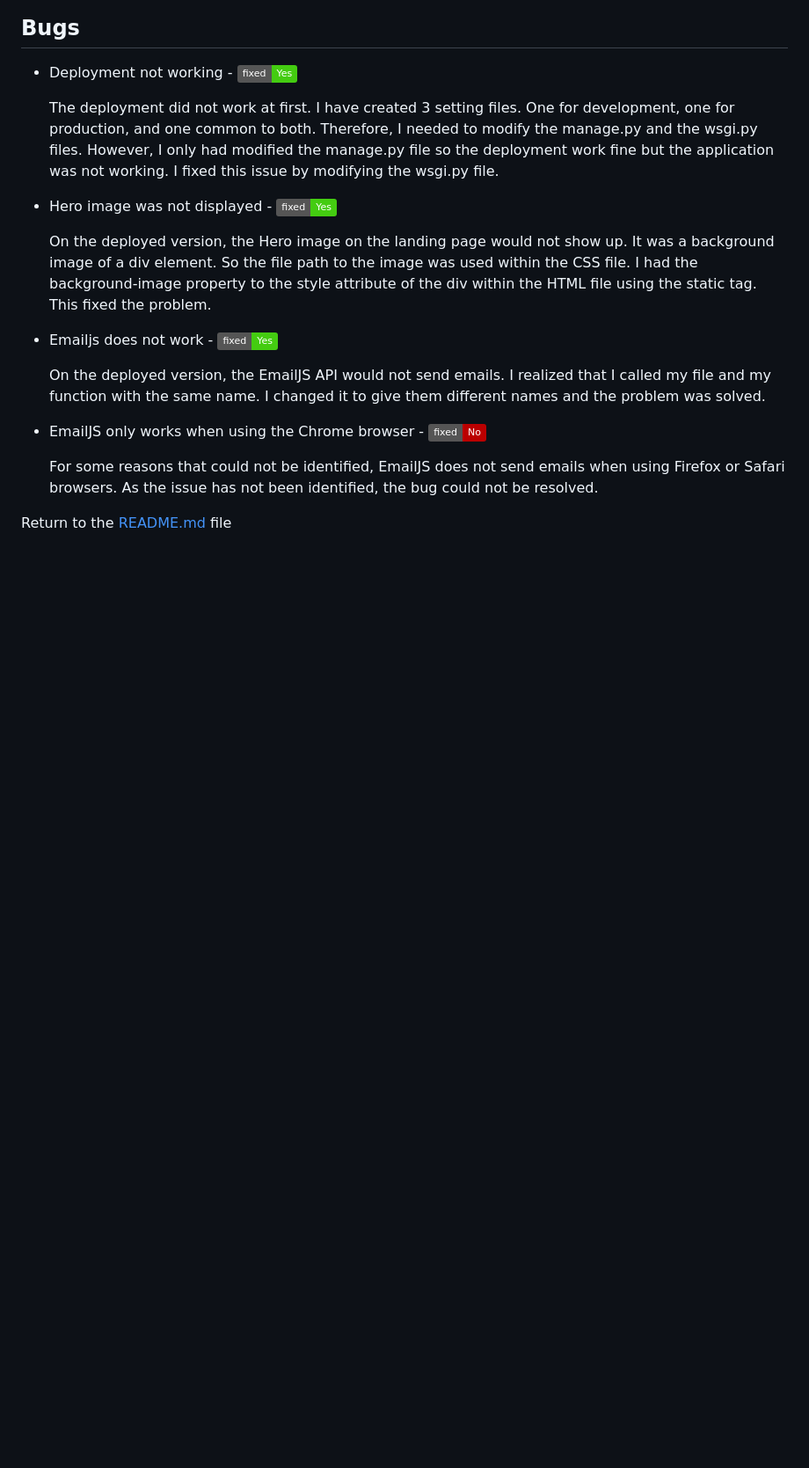
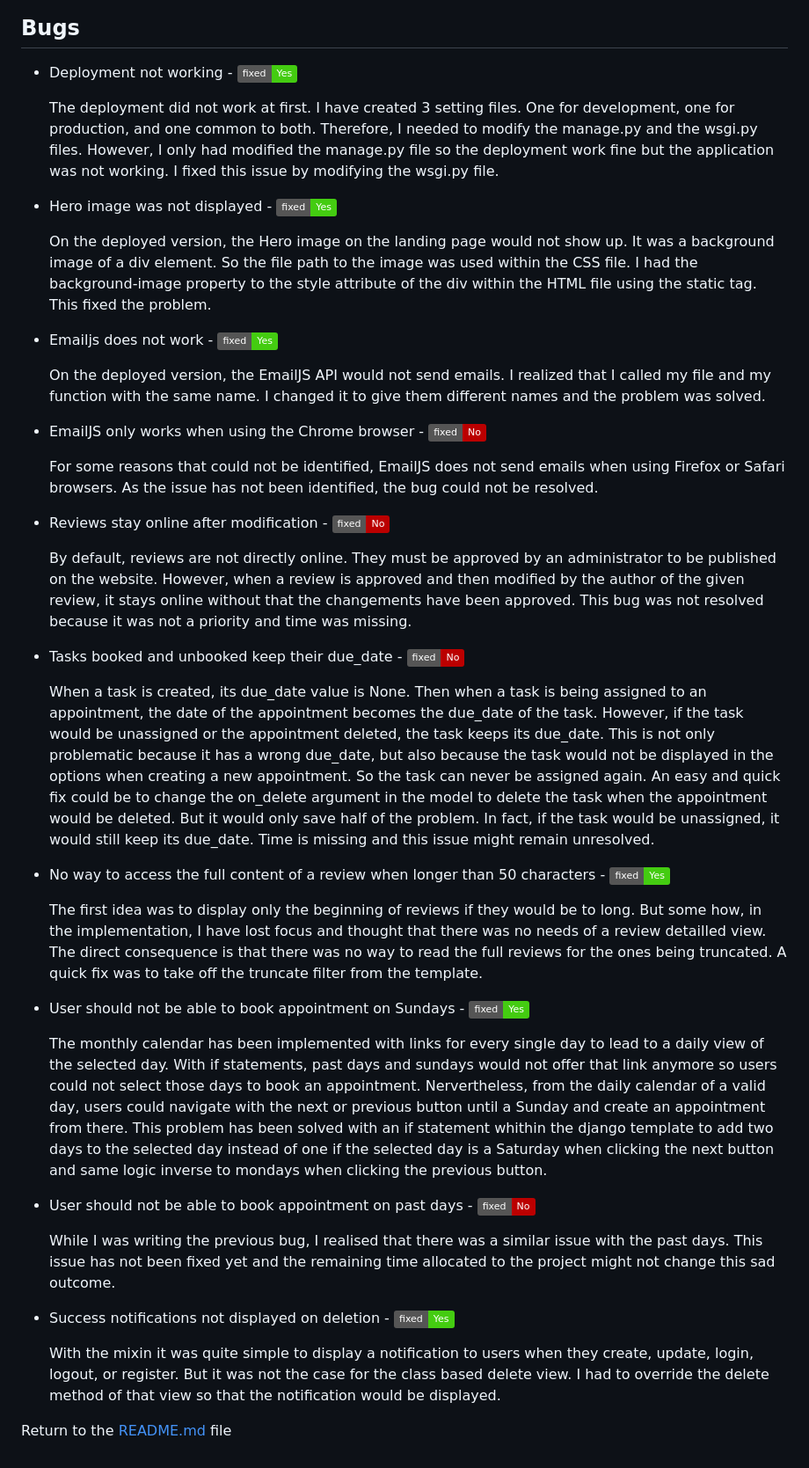
Before and after one commit to yannickferenczi/hands-home-helpers-website, a Markdown page: TESTING.md, the part around the change. Shown at 88% size. GitHub-like rendering; badges without logos; blank space fills up the shorter version.

Commit message:
Update the bugs section of the TESTING.md file

```diff
--- a/TESTING.md
+++ b/TESTING.md
@@ -508,4 +508,29 @@ The coverage library has been used to get a visual report of automated testing.
 
   For some reasons that could not be identified, EmailJS does not send emails when using Firefox or Safari browsers. As the issue has not been identified, the bug could not be resolved.
 
+- Reviews stay online after modification - ![bug status](https://img.shields.io/static/v1?label=fixed&message=No&color=bb0000&style=plastic)
+
+    By default, reviews are not directly online. They must be approved by an administrator to be published on the website. However, when a review is approved and then modified by the author of the given review, it stays online without that the changements have been approved. This bug was not resolved because it was not a priority and time was missing.
+
+- Tasks booked and unbooked keep their due_date - ![bug status](https://img.shields.io/static/v1?label=fixed&message=No&color=bb0000&style=plastic)
+
+    When a task is created, its due_date value is None. Then when a task is being assigned to an appointment, the date of the appointment becomes the due_date of the task. However, if the task would be unassigned or the appointment deleted, the task keeps its due_date. This is not only problematic because it has a wrong due_date, but also because the task would not be displayed in the options when creating a new appointment. So the task can never be assigned again. An easy and quick fix could be to change the on_delete argument in the model to delete the task when the appointment would be deleted. But it would only save half of the problem. In fact, if the task would be unassigned, it would still keep its due_date. Time is missing and this issue might remain unresolved.
+
+- No way to access the full content of a review when longer than 50 characters - ![bug status](https://img.shields.io/static/v1?label=fixed&message=Yes&color=success&style=plastic)
+
+  The first idea was to display only the beginning of reviews if they would be to long. But some how, in the implementation, I have lost focus and thought that there was no needs of a review detailled view. The direct consequence is that there was no way to read the full reviews for the ones being truncated. A quick fix was to take off the truncate filter from the template.
+
+- User should not be able to book appointment on Sundays - ![bug status](https://img.shields.io/static/v1?label=fixed&message=Yes&color=success&style=plastic)
+
+  The monthly calendar has been implemented with links for every single day to lead to a daily view of the selected day. With if statements, past days and sundays would not offer that link anymore so users could not select those days to book an appointment.
+  Nervertheless, from the daily calendar of a valid day, users could navigate with the next or previous button until a Sunday and create an appointment from there. This problem has been solved with an if statement whithin the django template to add two days to the selected day instead of one if the selected day is a Saturday when clicking the next button and same logic inverse to mondays when clicking the previous button.
+
+- User should not be able to book appointment on past days - ![bug status](https://img.shields.io/static/v1?label=fixed&message=No&color=bb0000&style=plastic)
+
+    While I was writing the previous bug, I realised that there was a similar issue with the past days. This issue has not been fixed yet and the remaining time allocated to the project might not change this sad outcome.
+
+- Success notifications not displayed on deletion - ![bug status](https://img.shields.io/static/v1?label=fixed&message=Yes&color=success&style=plastic)
+
+  With the mixin it was quite simple to display a notification to users when they create, update, login, logout, or register. But it was not the case for the class based delete view. I had to override the delete method of that view so that the notification would be displayed.
+
 Return to the [README.md](README.md) file
```
